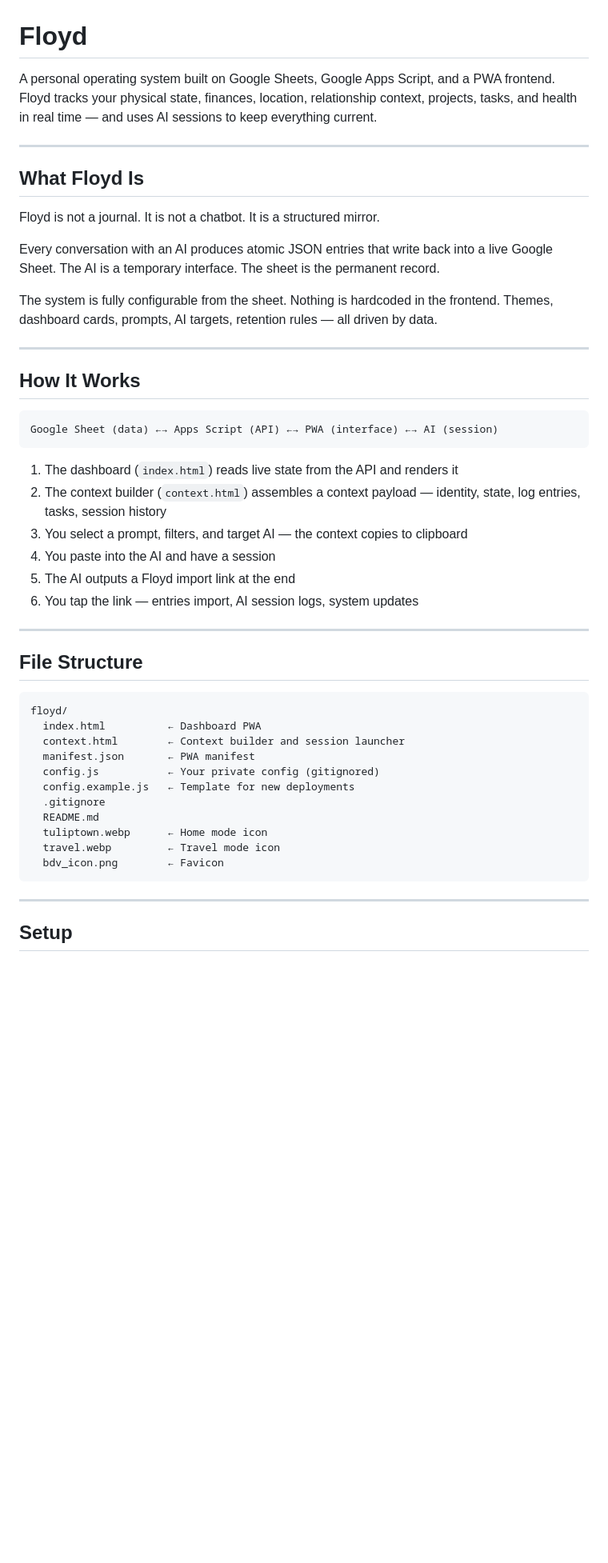
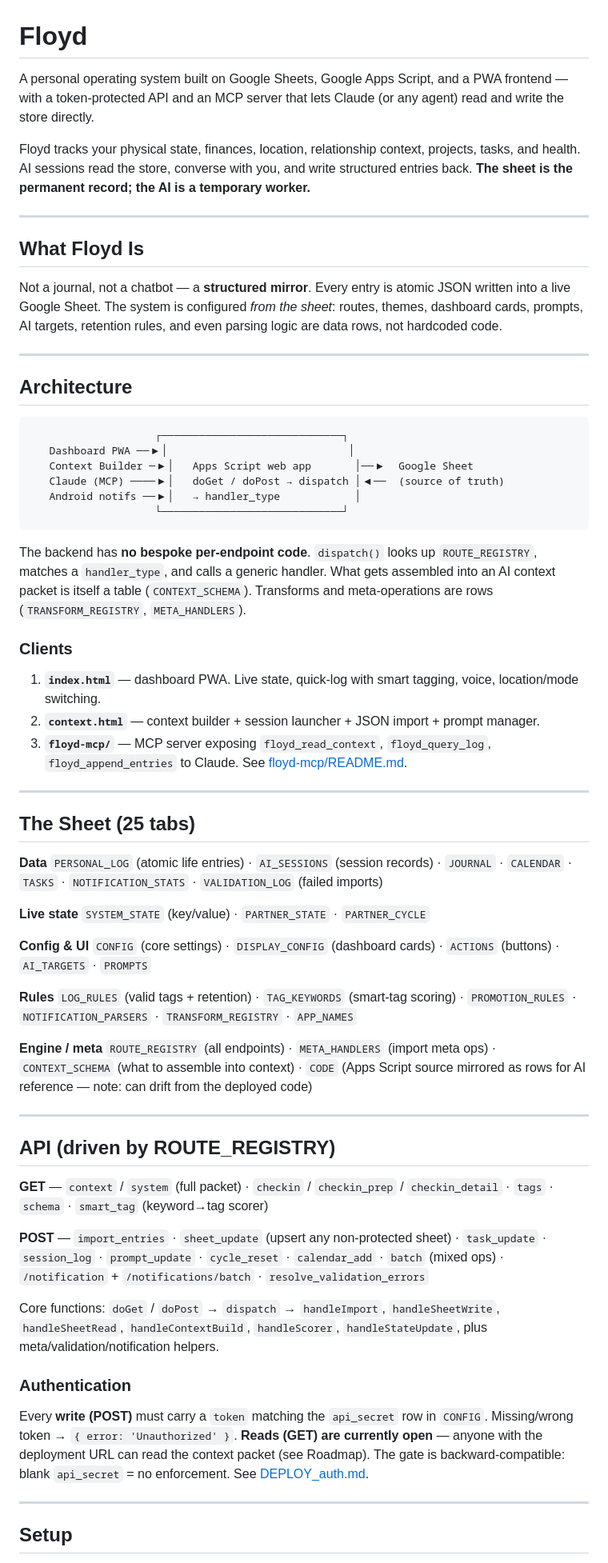
Before and after one commit to aitchisonpeter/floyd, a Markdown page: README.md, the part around one of its changes. Shown at 80% size. Rendered like a GitHub page; blank space fills up the shorter version.

````diff
--- a/README.md
+++ b/README.md
@@ -1,49 +1,90 @@
 # Floyd
 
-A personal operating system built on Google Sheets, Google Apps Script, and a PWA frontend. Floyd tracks your physical state, finances, location, relationship context, projects, tasks, and health in real time — and uses AI sessions to keep everything current.
+A personal operating system built on Google Sheets, Google Apps Script, and a PWA
+frontend — with a token-protected API and an MCP server that lets Claude (or any
+agent) read and write the store directly.
+
+Floyd tracks your physical state, finances, location, relationship context,
+projects, tasks, and health. AI sessions read the store, converse with you, and
+write structured entries back. **The sheet is the permanent record; the AI is a
+temporary worker.**
 
 ---
 
 ## What Floyd Is
 
-Floyd is not a journal. It is not a chatbot. It is a structured mirror.
-
-Every conversation with an AI produces atomic JSON entries that write back into a live Google Sheet. The AI is a temporary interface. The sheet is the permanent record.
-
-The system is fully configurable from the sheet. Nothing is hardcoded in the frontend. Themes, dashboard cards, prompts, AI targets, retention rules — all driven by data.
+Not a journal, not a chatbot — a **structured mirror**. Every entry is atomic JSON
+written into a live Google Sheet. The system is configured *from the sheet*: routes,
+themes, dashboard cards, prompts, AI targets, retention rules, and even parsing
+logic are data rows, not hardcoded code.
 
 ---
 
-## How It Works
+## Architecture
 
 ```
-Google Sheet (data) ←→ Apps Script (API) ←→ PWA (interface) ←→ AI (session)
+                    ┌─────────────────────────────┐
+   Dashboard PWA ──▶│                             │
+   Context Builder ─▶│   Apps Script web app       │──▶  Google Sheet
+   Claude (MCP) ────▶│   doGet / doPost → dispatch │◀──  (source of truth)
+   Android notifs ──▶│   → handler_type            │
+                    └─────────────────────────────┘
 ```
 
-1. The dashboard (`index.html`) reads live state from the API and renders it
-2. The context builder (`context.html`) assembles a context payload — identity, state, log entries, tasks, session history
-3. You select a prompt, filters, and target AI — the context copies to clipboard
-4. You paste into the AI and have a session
-5. The AI outputs a Floyd import link at the end
-6. You tap the link — entries import, AI session logs, system updates
+The backend has **no bespoke per-endpoint code**. `dispatch()` looks up
+`ROUTE_REGISTRY`, matches a `handler_type`, and calls a generic handler. What gets
+assembled into an AI context packet is itself a table (`CONTEXT_SCHEMA`). Transforms
+and meta-operations are rows (`TRANSFORM_REGISTRY`, `META_HANDLERS`).
+
+### Clients
+1. **`index.html`** — dashboard PWA. Live state, quick-log with smart tagging, voice, location/mode switching.
+2. **`context.html`** — context builder + session launcher + JSON import + prompt manager.
+3. **`floyd-mcp/`** — MCP server exposing `floyd_read_context`, `floyd_query_log`, `floyd_append_entries` to Claude. See [floyd-mcp/README.md](floyd-mcp/README.md).
 
 ---
 
-## File Structure
+## The Sheet (25 tabs)
 
-```
-floyd/
-  index.html          ← Dashboard PWA
-  context.html        ← Context builder and session launcher
-  manifest.json       ← PWA manifest
-  config.js           ← Your private config (gitignored)
-  config.example.js   ← Template for new deployments
-  .gitignore
-  README.md
-  tuliptown.webp      ← Home mode icon
-  travel.webp         ← Travel mode icon
-  bdv_icon.png        ← Favicon
-```
+**Data**
+`PERSONAL_LOG` (atomic life entries) · `AI_SESSIONS` (session records) · `JOURNAL` ·
+`CALENDAR` · `TASKS` · `NOTIFICATION_STATS` · `VALIDATION_LOG` (failed imports)
+
+**Live state**
+`SYSTEM_STATE` (key/value) · `PARTNER_STATE` · `PARTNER_CYCLE`
+
+**Config & UI**
+`CONFIG` (core settings) · `DISPLAY_CONFIG` (dashboard cards) · `ACTIONS` (buttons) ·
+`AI_TARGETS` · `PROMPTS`
+
+**Rules**
+`LOG_RULES` (valid tags + retention) · `TAG_KEYWORDS` (smart-tag scoring) ·
+`PROMOTION_RULES` · `NOTIFICATION_PARSERS` · `TRANSFORM_REGISTRY` · `APP_NAMES`
+
+**Engine / meta**
+`ROUTE_REGISTRY` (all endpoints) · `META_HANDLERS` (import meta ops) ·
+`CONTEXT_SCHEMA` (what to assemble into context) · `CODE` (Apps Script source mirrored
+as rows for AI reference — note: can drift from the deployed code)
+
+---
+
+## API (driven by ROUTE_REGISTRY)
+
+**GET** — `context` / `system` (full packet) · `checkin` / `checkin_prep` / `checkin_detail` ·
+`tags` · `schema` · `smart_tag` (keyword→tag scorer)
+
+**POST** — `import_entries` · `sheet_update` (upsert any non-protected sheet) ·
+`task_update` · `session_log` · `prompt_update` · `cycle_reset` · `calendar_add` ·
+`batch` (mixed ops) · `/notification` + `/notifications/batch` · `resolve_validation_errors`
+
+Core functions: `doGet` / `doPost` → `dispatch` → `handleImport`, `handleSheetWrite`,
+`handleSheetRead`, `handleContextBuild`, `handleScorer`, `handleStateUpdate`, plus
+meta/validation/notification helpers.
+
+### Authentication
+Every **write (POST)** must carry a `token` matching the `api_secret` row in `CONFIG`.
+Missing/wrong token → `{ error: 'Unauthorized' }`. **Reads (GET) are currently open** —
+anyone with the deployment URL can read the context packet (see Roadmap). The gate is
+backward-compatible: blank `api_secret` = no enforcement. See [DEPLOY_auth.md](DEPLOY_auth.md).
 
 ---
 
````
Also changed, not shown: other parts of README.md (+41 -111 lines), DEPLOY_cleanup.md (added, +74 -0 lines).
